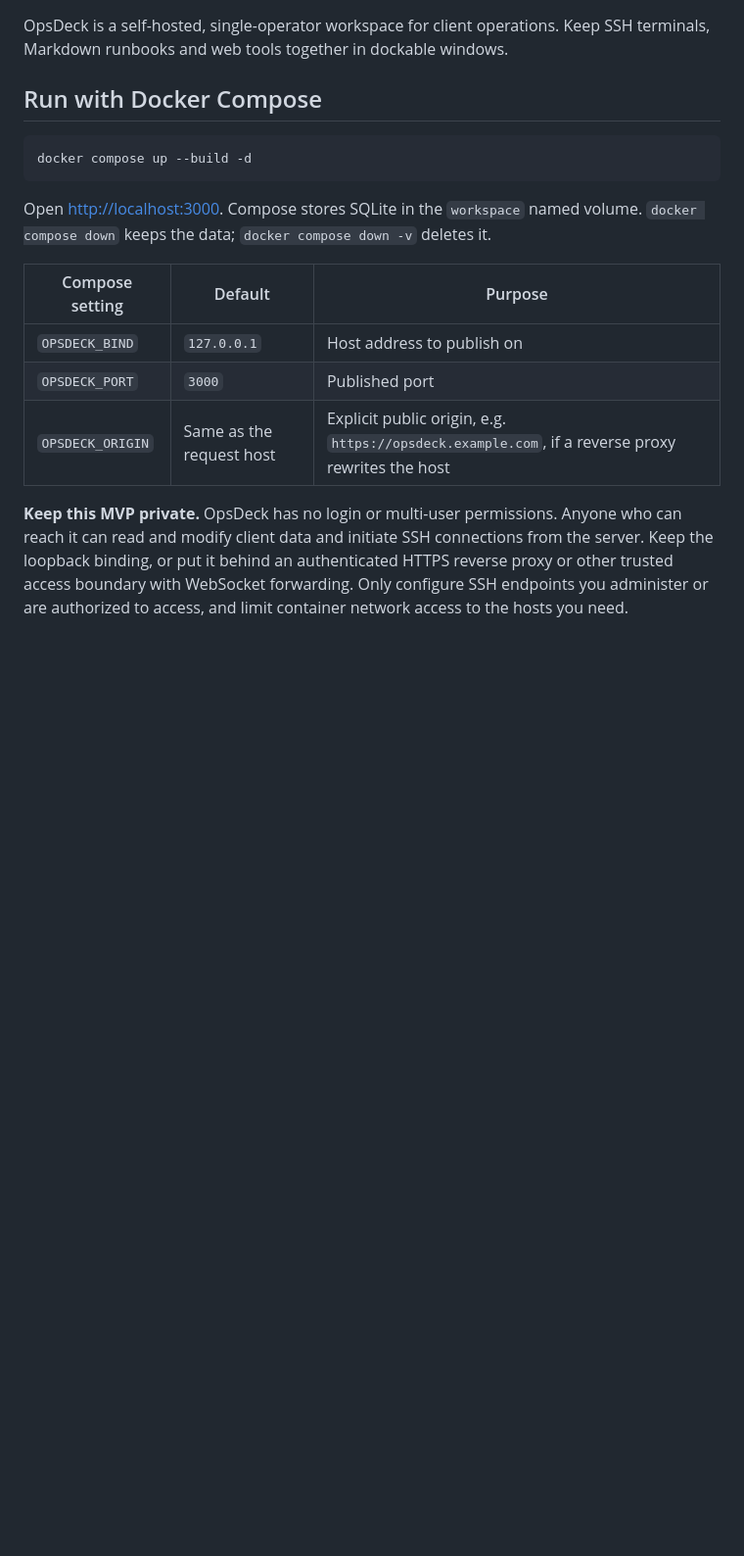
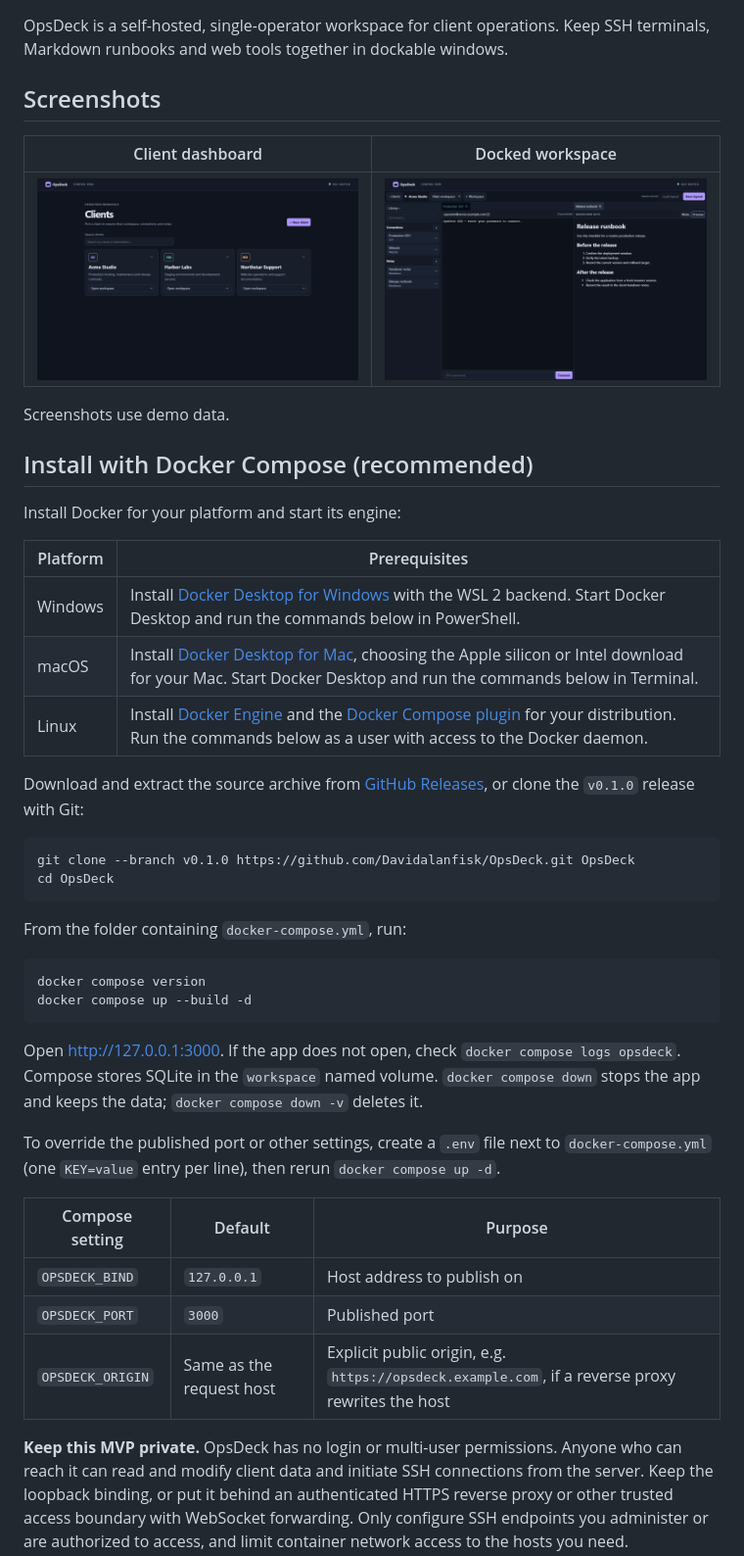
Before and after one commit to Davidalanfisk/OpsDeck, a Markdown page: README.md, the part around one of its changes. Shown at 98% size. Rendered like a GitHub page; pictures changed too: docs/screenshots/clients.png (added), docs/screenshots/workspace.png (added); blank space fills up the shorter version.

Commit message:
Document OpsDeck installation and add release screenshots
Co-authored-by: Copilot App <223556219+Copilot@users.noreply.github.com>

````diff
--- a/README.md
+++ b/README.md
@@ -2,13 +2,41 @@
 
 OpsDeck is a self-hosted, single-operator workspace for client operations. Keep SSH terminals, Markdown runbooks and web tools together in dockable windows.
 
-## Run with Docker Compose
+## Screenshots
+
+| Client dashboard | Docked workspace |
+|---|---|
+| ![OpsDeck client dashboard with three sample clients](docs/screenshots/clients.png) | ![OpsDeck workspace with a disconnected SSH terminal and a Markdown runbook](docs/screenshots/workspace.png) |
+
+Screenshots use demo data.
+
+## Install with Docker Compose (recommended)
+
+Install Docker for your platform and start its engine:
+
+| Platform | Prerequisites |
+|---|---|
+| Windows | Install [Docker Desktop for Windows](https://docs.docker.com/desktop/setup/install/windows-install/) with the WSL 2 backend. Start Docker Desktop and run the commands below in PowerShell. |
+| macOS | Install [Docker Desktop for Mac](https://docs.docker.com/desktop/setup/install/mac-install/), choosing the Apple silicon or Intel download for your Mac. Start Docker Desktop and run the commands below in Terminal. |
+| Linux | Install [Docker Engine](https://docs.docker.com/engine/install/) and the [Docker Compose plugin](https://docs.docker.com/compose/install/linux/) for your distribution. Run the commands below as a user with access to the Docker daemon. |
+
+Download and extract the source archive from [GitHub Releases](https://github.com/Davidalanfisk/OpsDeck/releases), or clone the `v0.1.0` release with Git:
 
 ```sh
+git clone --branch v0.1.0 https://github.com/Davidalanfisk/OpsDeck.git OpsDeck
+cd OpsDeck
+```
+
+From the folder containing `docker-compose.yml`, run:
+
+```sh
+docker compose version
 docker compose up --build -d
 ```
 
-Open [http://localhost:3000](http://localhost:3000). Compose stores SQLite in the `workspace` named volume. `docker compose down` keeps the data; `docker compose down -v` deletes it.
+Open [http://127.0.0.1:3000](http://127.0.0.1:3000). If the app does not open, check `docker compose logs opsdeck`. Compose stores SQLite in the `workspace` named volume. `docker compose down` stops the app and keeps the data; `docker compose down -v` deletes it.
+
+To override the published port or other settings, create a `.env` file next to `docker-compose.yml` (one `KEY=value` entry per line), then rerun `docker compose up -d`.
 
 | Compose setting | Default | Purpose |
 |---|---|---|
````
Also changed, not shown: other parts of README.md (+12 -0 lines).
